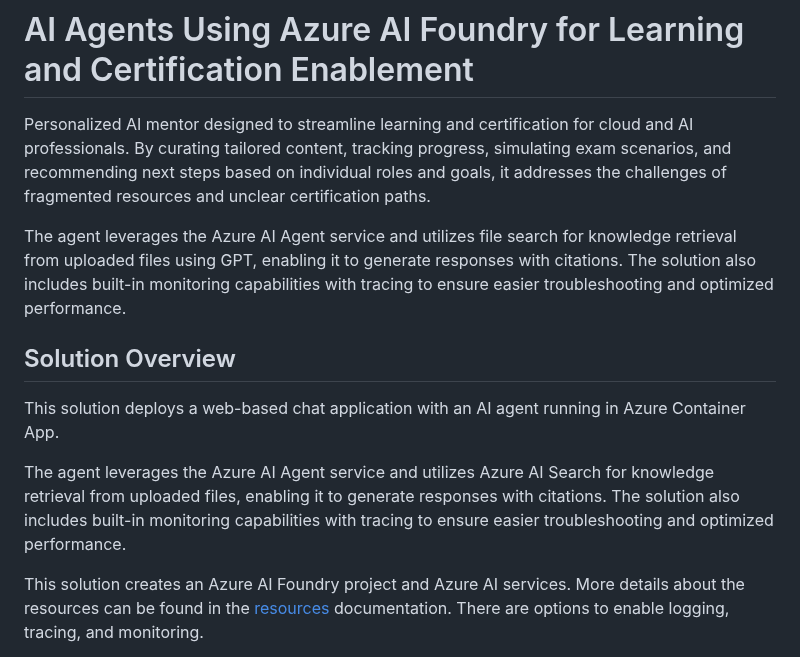
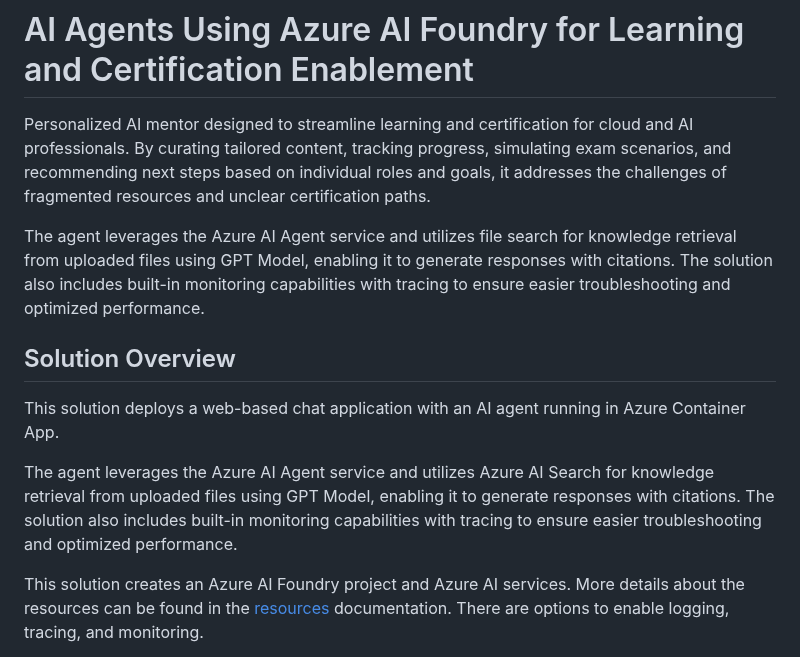
Before and after one commit to zobayer098/hackathon2025, a Markdown page: README.md, the part around the change. Rendered like a GitHub page.

Commit message:
hackathon2025work

```diff
--- a/README.md
+++ b/README.md
@@ -2,13 +2,13 @@
 
 Personalized AI mentor designed to streamline learning and certification for cloud and AI professionals. By curating tailored content, tracking progress, simulating exam scenarios, and recommending next steps based on individual roles and goals, it addresses the challenges of fragmented resources and unclear certification paths.
 
-The agent leverages the Azure AI Agent service and utilizes file search for knowledge retrieval from uploaded files using GPT, enabling it to generate responses with citations. The solution also includes built-in monitoring capabilities with tracing to ensure easier troubleshooting and optimized performance.
+The agent leverages the Azure AI Agent service and utilizes file search for knowledge retrieval from uploaded files using GPT Model, enabling it to generate responses with citations. The solution also includes built-in monitoring capabilities with tracing to ensure easier troubleshooting and optimized performance.
 
 ## Solution Overview
 
 This solution deploys a web-based chat application with an AI agent running in Azure Container App.
 
-The agent leverages the Azure AI Agent service and utilizes Azure AI Search for knowledge retrieval from uploaded files, enabling it to generate responses with citations. The solution also includes built-in monitoring capabilities with tracing to ensure easier troubleshooting and optimized performance.
+The agent leverages the Azure AI Agent service and utilizes Azure AI Search for knowledge retrieval from uploaded files using GPT Model, enabling it to generate responses with citations. The solution also includes built-in monitoring capabilities with tracing to ensure easier troubleshooting and optimized performance.
 
 This solution creates an Azure AI Foundry project and Azure AI services. More details about the resources can be found in the [resources](#resources) documentation. There are options to enable logging, tracing, and monitoring.
 
```
